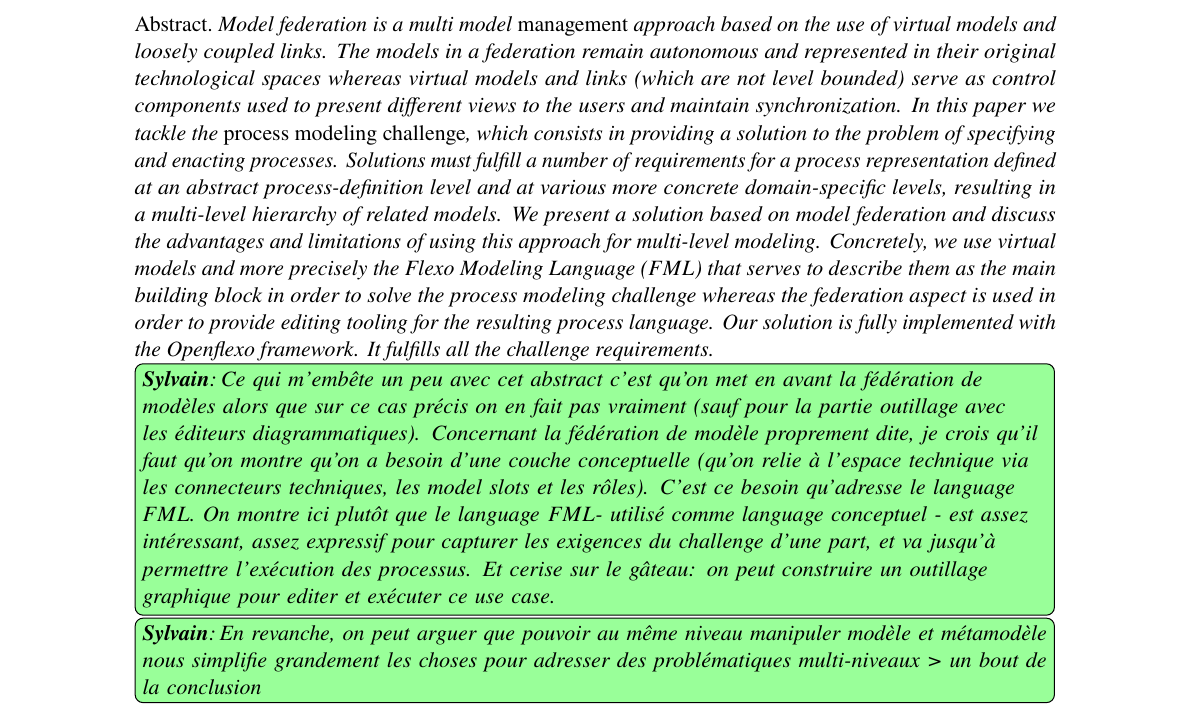
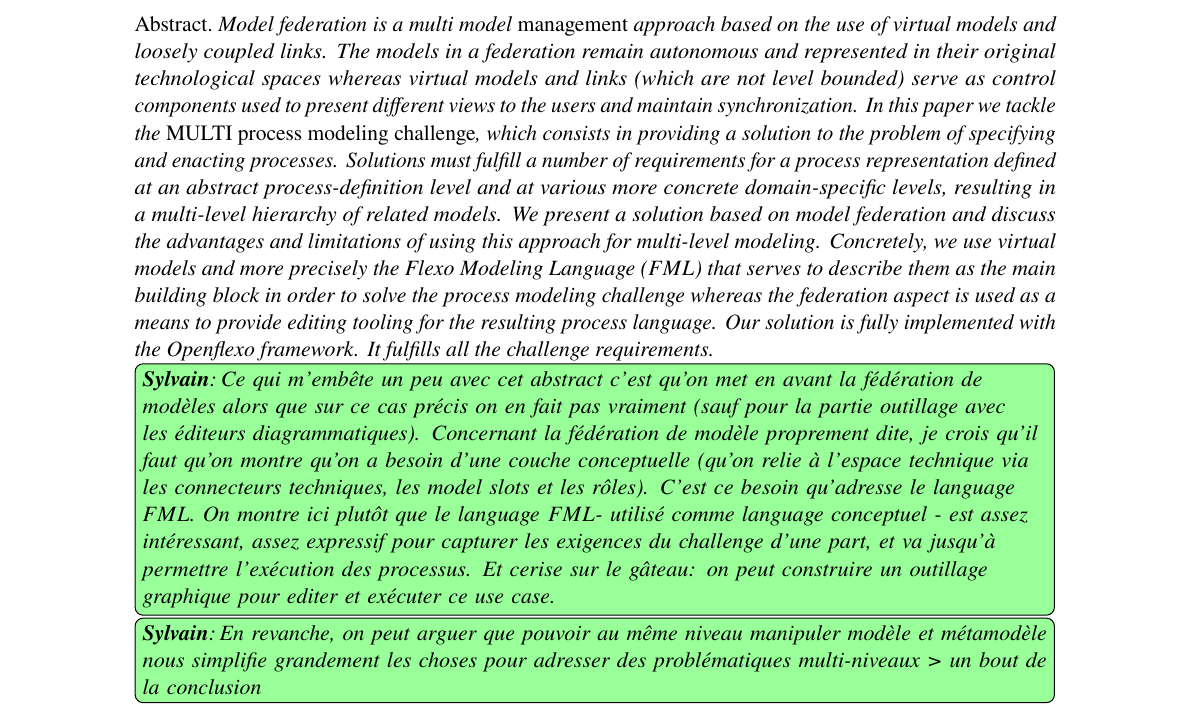
Before and after one commit to labsticc-p4s/multi-process-challenge, a LaTeX document (1-Main.tex, which reads 2-Abstract.tex): part of page 1 of 18, cut so that both start at the same text. Compiled offline with pdfLaTeX.

Commit message:
Updates from Overleaf

```diff
--- a/2-Abstract.tex
+++ b/2-Abstract.tex
@@ -1,4 +1,4 @@
-Model federation is a multi model \emph{management} approach based on the use of virtual models and loosely coupled links. The models in a federation remain autonomous and represented in their original technological spaces whereas virtual models and links (which are not level bounded) serve as control components used to present different views to the users and  maintain synchronization. In this paper we tackle the \emph{process modeling challenge}, which consists in providing a solution to the problem of specifying and enacting processes. Solutions must fulfill a number of requirements for a process representation defined at an abstract process-definition level and at various more concrete domain-specific levels, resulting in a multi-level hierarchy of related models. We present a solution based on model federation and discuss the advantages and limitations of using this approach for multi-level modeling. Concretely, we use virtual models and more precisely the Flexo Modeling Language (\FML) that serves to describe them as the main building block in order to solve the process modeling challenge whereas the federation aspect is used in order to provide editing tooling for the resulting process language. Our solution is fully implemented with the Openflexo framework. It fulfills all the challenge requirements.
+Model federation is a multi model \emph{management} approach based on the use of virtual models and loosely coupled links. The models in a federation remain autonomous and represented in their original technological spaces whereas virtual models and links (which are not level bounded) serve as control components used to present different views to the users and  maintain synchronization. In this paper we tackle the \emph{MULTI process modeling challenge}, which consists in providing a solution to the problem of specifying and enacting processes. Solutions must fulfill a number of requirements for a process representation defined at an abstract process-definition level and at various more concrete domain-specific levels, resulting in a multi-level hierarchy of related models. We present a solution based on model federation and discuss the advantages and limitations of using this approach for multi-level modeling. Concretely, we use virtual models and more precisely the Flexo Modeling Language (\FML) that serves to describe them as the main building block in order to solve the process modeling challenge whereas the federation aspect is used as a means to provide editing tooling for the resulting process language. Our solution is fully implemented with the Openflexo framework. It fulfills all the challenge requirements.
 
 \noteSylvain{Ce qui m'embête un peu avec cet abstract c'est qu'on met en avant la fédération de modèles alors que sur ce cas précis on en fait pas vraiment (sauf pour la partie outillage avec les éditeurs diagrammatiques). Concernant la fédération de modèle proprement dite, je crois qu'il faut qu'on montre qu'on a besoin d'une couche conceptuelle (qu'on relie à l'espace technique via les connecteurs techniques, les model slots et les rôles). C'est ce besoin qu'adresse le language \FML. On montre ici plutôt que le language \FML - utilisé comme language conceptuel - est assez intéressant, assez expressif pour capturer les exigences du challenge d'une part, et va jusqu'à permettre l'exécution des processus. Et cerise sur le gâteau: on peut construire un outillage graphique pour editer et exécuter ce use case.}
 \noteSylvain{En revanche, on peut arguer que pouvoir au même niveau manipuler modèle et métamodèle nous simplifie grandement les choses pour adresser des problématiques multi-niveaux > un bout de la conclusion}.
```
Also changed, not shown: 10-Conclusions.tex (+1 -1 lines).
